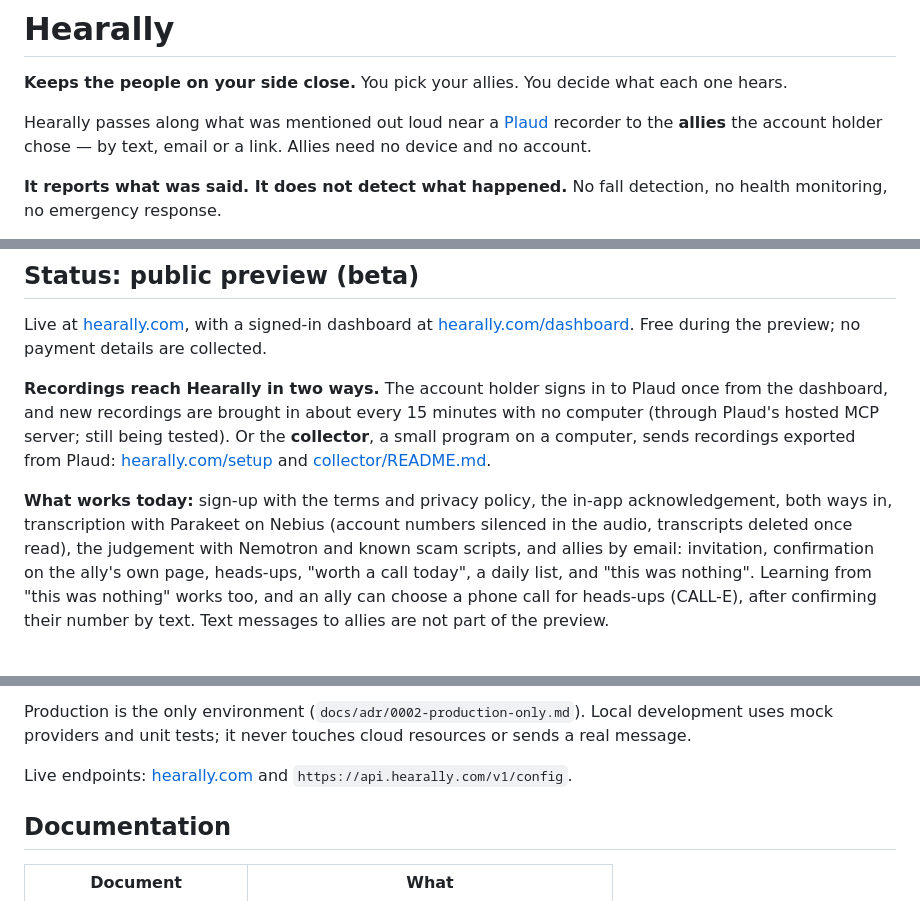
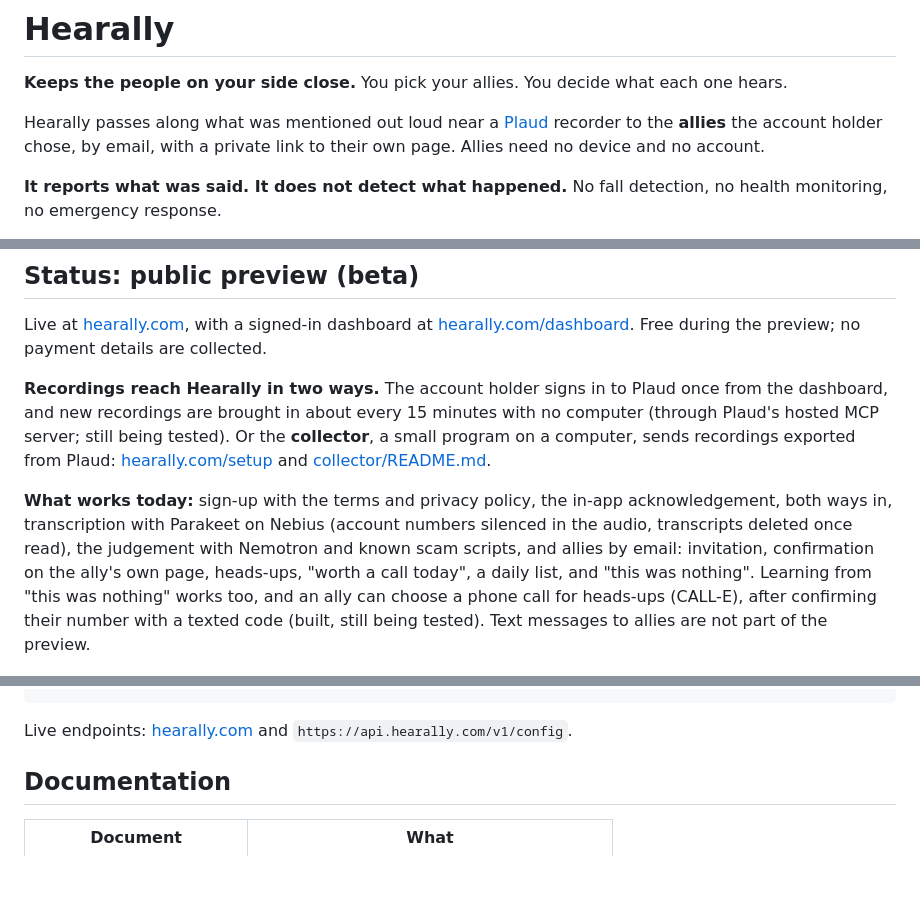
Before and after one commit to amathias/hearally, a Markdown page: README.md, 3 parts joined by grey strips. GitHub-like rendering; blank space fills up the shorter version.

````diff
--- a/README.md
+++ b/README.md
@@ -2,7 +2,7 @@
 
 **Keeps the people on your side close.** You pick your allies. You decide what each one hears.
 
-Hearally passes along what was mentioned out loud near a [Plaud](https://plaud.ai) recorder to the **allies** the account holder chose — by text, email or a link. Allies need no device and no account.
+Hearally passes along what was mentioned out loud near a [Plaud](https://plaud.ai) recorder to the **allies** the account holder chose, by email, with a private link to their own page. Allies need no device and no account.
 
 **It reports what was said. It does not detect what happened.** No fall detection, no health monitoring, no emergency response.
 
@@ -16,7 +16,7 @@ Live at [hearally.com](https://hearally.com), with a signed-in dashboard at [hea
 
 **Recordings reach Hearally in two ways.** The account holder signs in to Plaud once from the dashboard, and new recordings are brought in about every 15 minutes with no computer (through Plaud's hosted MCP server; still being tested). Or the **collector**, a small program on a computer, sends recordings exported from Plaud: [hearally.com/setup](https://hearally.com/setup/) and [collector/README.md](collector/README.md).
 
-**What works today:** sign-up with the terms and privacy policy, the in-app acknowledgement, both ways in, transcription with Parakeet on Nebius (account numbers silenced in the audio, transcripts deleted once read), the judgement with Nemotron and known scam scripts, and allies by email: invitation, confirmation on the ally's own page, heads-ups, "worth a call today", a daily list, and "this was nothing". Learning from "this was nothing" works too, and an ally can choose a phone call for heads-ups (CALL-E), after confirming their number by text. Text messages to allies are not part of the preview.
+**What works today:** sign-up with the terms and privacy policy, the in-app acknowledgement, both ways in, transcription with Parakeet on Nebius (account numbers silenced in the audio, transcripts deleted once read), the judgement with Nemotron and known scam scripts, and allies by email: invitation, confirmation on the ally's own page, heads-ups, "worth a call today", a daily list, and "this was nothing". Learning from "this was nothing" works too, and an ally can choose a phone call for heads-ups (CALL-E), after confirming their number with a texted code (built, still being tested). Text messages to allies are not part of the preview.
 
 ![How Hearally is built: a wearable recorder, AWS intake, a Parakeet GPU job on Nebius AI Cloud, Nemotron and Qwen3 on Nebius Token Factory, then code that decides what each ally hears](docs/images/architecture.png)
 
@@ -68,6 +89,4 @@ Deploying is one script, which builds the stylesheet, applies Terraform, uploads
 ```
-
-Production is the only environment (`docs/adr/0002-production-only.md`). Local development uses mock providers and unit tests; it never touches cloud resources or sends a real message.
 
 Live endpoints: [hearally.com](https://hearally.com) and `https://api.hearally.com/v1/config`.
 
````
Also changed, not shown: other parts of README.md (+29 -8 lines).
